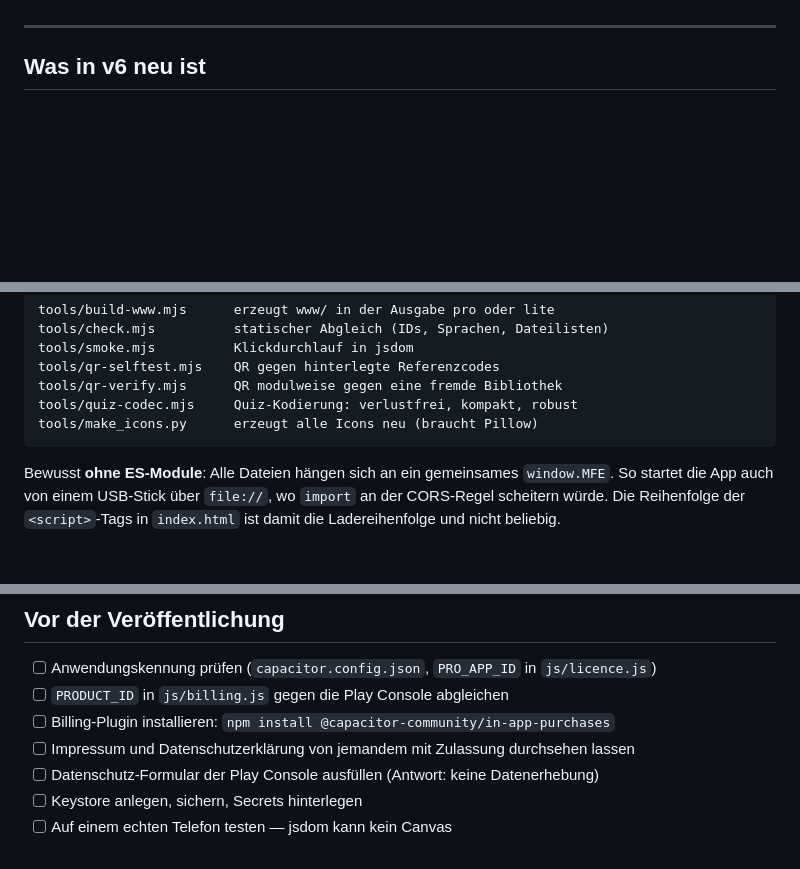
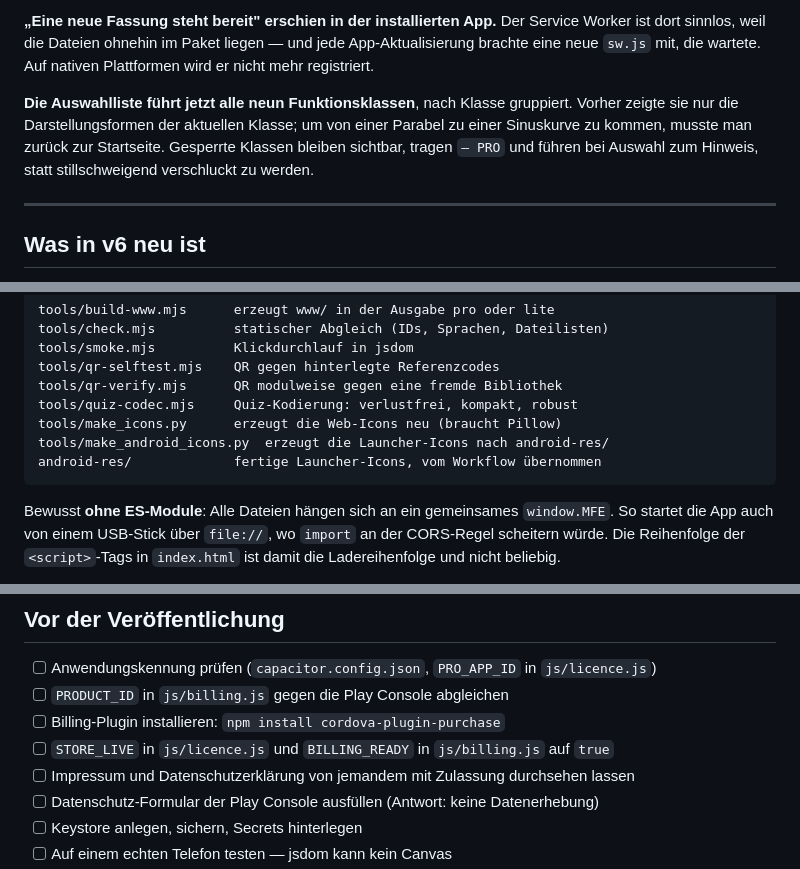
Before and after one commit to simaehlmann-cloud/MathFunctions-Explorer, a Markdown page: README.md, 3 parts joined by grey strips. Rendered like a GitHub page; blank space fills up the shorter version.

````diff
--- a/README.md
+++ b/README.md
@@ -17,3 +100,13 @@ funktioniert auch (`file://`), nur ohne Service Worker.
+**„Eine neue Fassung steht bereit" erschien in der installierten App.** Der
+Service Worker ist dort sinnlos, weil die Dateien ohnehin im Paket liegen —
+und jede App-Aktualisierung brachte eine neue `sw.js` mit, die wartete. Auf
+nativen Plattformen wird er nicht mehr registriert.
+
+**Die Auswahlliste führt jetzt alle neun Funktionsklassen**, nach Klasse
+gruppiert. Vorher zeigte sie nur die Darstellungsformen der aktuellen Klasse;
+um von einer Parabel zu einer Sinuskurve zu kommen, musste man zurück zur
+Startseite. Gesperrte Klassen bleiben sichtbar, tragen `– PRO` und führen bei
+Auswahl zum Hinweis, statt stillschweigend verschluckt zu werden.
 
 ---
 
@@ -206,7 +299,9 @@ tools/smoke.mjs          Klickdurchlauf in jsdom
 tools/qr-selftest.mjs    QR gegen hinterlegte Referenzcodes
 tools/qr-verify.mjs      QR modulweise gegen eine fremde Bibliothek
 tools/quiz-codec.mjs     Quiz-Kodierung: verlustfrei, kompakt, robust
-tools/make_icons.py      erzeugt alle Icons neu (braucht Pillow)
+tools/make_icons.py      erzeugt die Web-Icons neu (braucht Pillow)
+tools/make_android_icons.py  erzeugt die Launcher-Icons nach android-res/
+android-res/             fertige Launcher-Icons, vom Workflow übernommen
 ```
 
 Bewusst **ohne ES-Module**: Alle Dateien hängen sich an ein gemeinsames
@@ -345,7 +440,8 @@ das ist Absicht und steht so in `js/licence.js`.
 
 - [ ] Anwendungskennung prüfen (`capacitor.config.json`, `PRO_APP_ID` in `js/licence.js`)
 - [ ] `PRODUCT_ID` in `js/billing.js` gegen die Play Console abgleichen
-- [ ] Billing-Plugin installieren: `npm install @capacitor-community/in-app-purchases`
+- [ ] Billing-Plugin installieren: `npm install cordova-plugin-purchase`
+- [ ] `STORE_LIVE` in `js/licence.js` und `BILLING_READY` in `js/billing.js` auf `true`
 - [ ] Impressum und Datenschutzerklärung von jemandem mit Zulassung durchsehen lassen
 - [ ] Datenschutz-Formular der Play Console ausfüllen (Antwort: keine Datenerhebung)
 - [ ] Keystore anlegen, sichern, Secrets hinterlegen
````
Also changed, not shown: other parts of README.md (+84 -1 lines).
